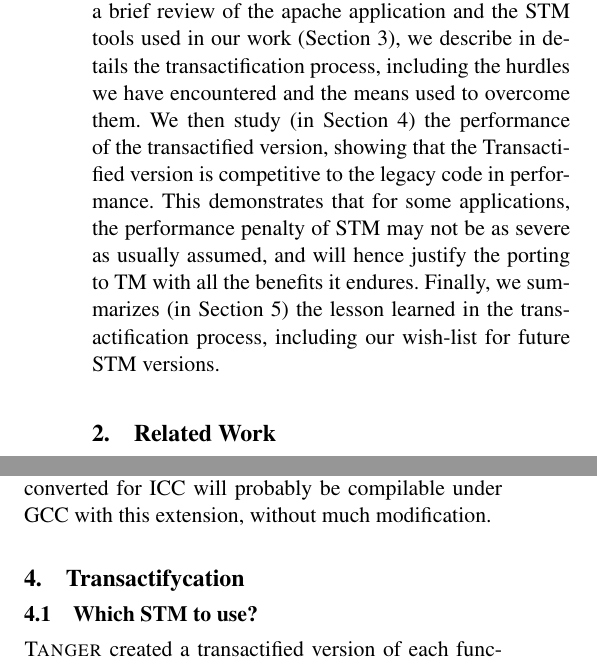
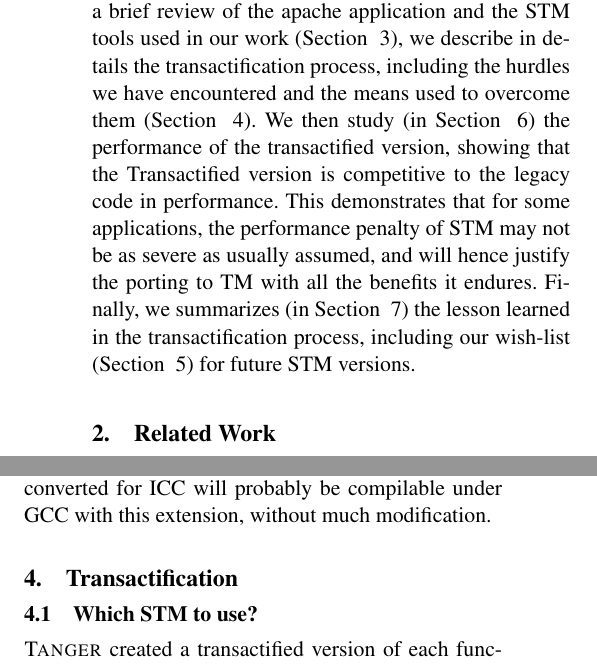
Before and after one commit to haggaie/stm_project_docs, a LaTeX paper (SYSTOR09/stm.tex): two parts of the columns of pages 2 and 3 of 10, joined at a grey line, cut so that both start at the same text. Compiled offline with pdfLaTeX; a missing font is replaced by an installed copy or a similar font.

Commit message:
add cross references to the layout paragraph.

```diff
--- a/SYSTOR09/stm.tex
+++ b/SYSTOR09/stm.tex
@@ -109,14 +109,15 @@ We sought to learn how painful such a process can be, and what can be done in or
 facilitate it.
 
 The rest of the paper is organized as follows: After a brief review of the apache application
-and the STM tools used in our work (Section 3), we describe in details the transactification
-process, including the hurdles we have encountered and the means used to overcome them. We
-then study (in Section 4) the performance of the transactified version, showing that the
-Transactified version is competitive to the legacy code in performance. This demonstrates that
-for some applications, the performance penalty of STM may not be as severe as usually assumed,
-and will hence justify the porting to TM with all the benefits it endures. Finally, we
-summarizes (in Section 5) the lesson learned in the transactification process, including
-our wish-list for future STM versions.
+and the STM tools used in our work (Section ~\ref{sec:background}), we describe in details the
+transactification process, including the hurdles we have encountered and the means used to overcome
+them (Section ~\ref{sec:transactification}). We then study (in Section ~\ref{sec:evaluation}) the
+performance of the transactified version, showing that the Transactified version is competitive to
+the legacy code in performance. This demonstrates that for some applications, the performance
+penalty of STM may not be as severe as usually assumed, and will hence justify the porting to TM
+with all the benefits it endures. Finally, we summarizes (in Section ~\ref{sec:conclusions}) the
+lesson learned in the transactification process, including our wish-list (Section
+~\ref{sec:wishlist}) for future STM versions.
 
 
 \section{Related Work}
@@ -216,7 +217,7 @@ The syntax of the C/C++ language extensions is designed to be compatible with
 ICC. This means that applications converted for ICC will probably be compilable
 under GCC with this extension, without much modification.
 
-\section{Transactifycation}
+\section{Transactification}\label{sec:transactification}
 \subsection{Which STM to use?}
 {\sc Tanger} created a transactified version of each function in a compilation
 unit.  Every function call inside a transaction was then converted to a call to
```
Also changed, not shown: SYSTOR09/stm.pdf, SYSTOR09/stm.tex (8 more changed lines).
